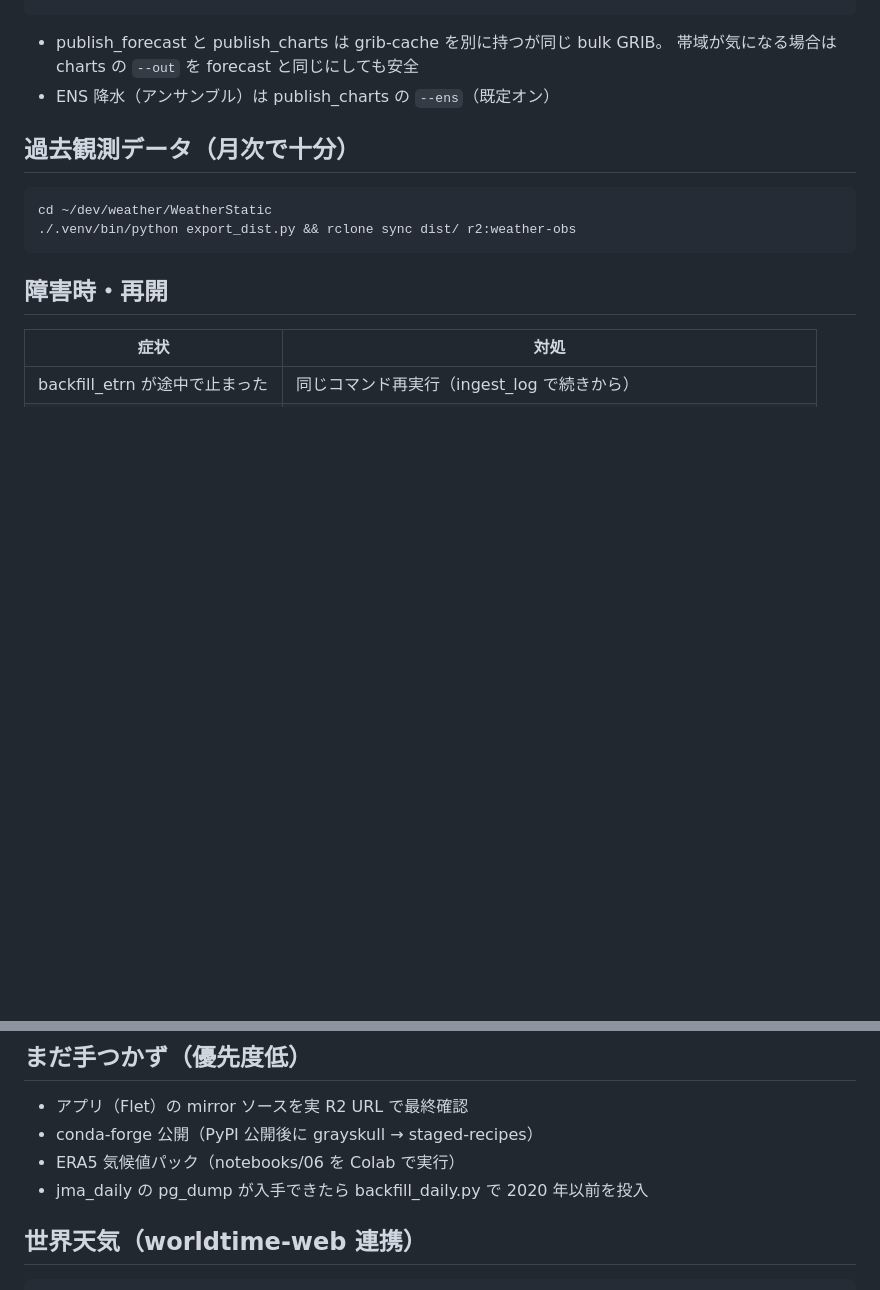
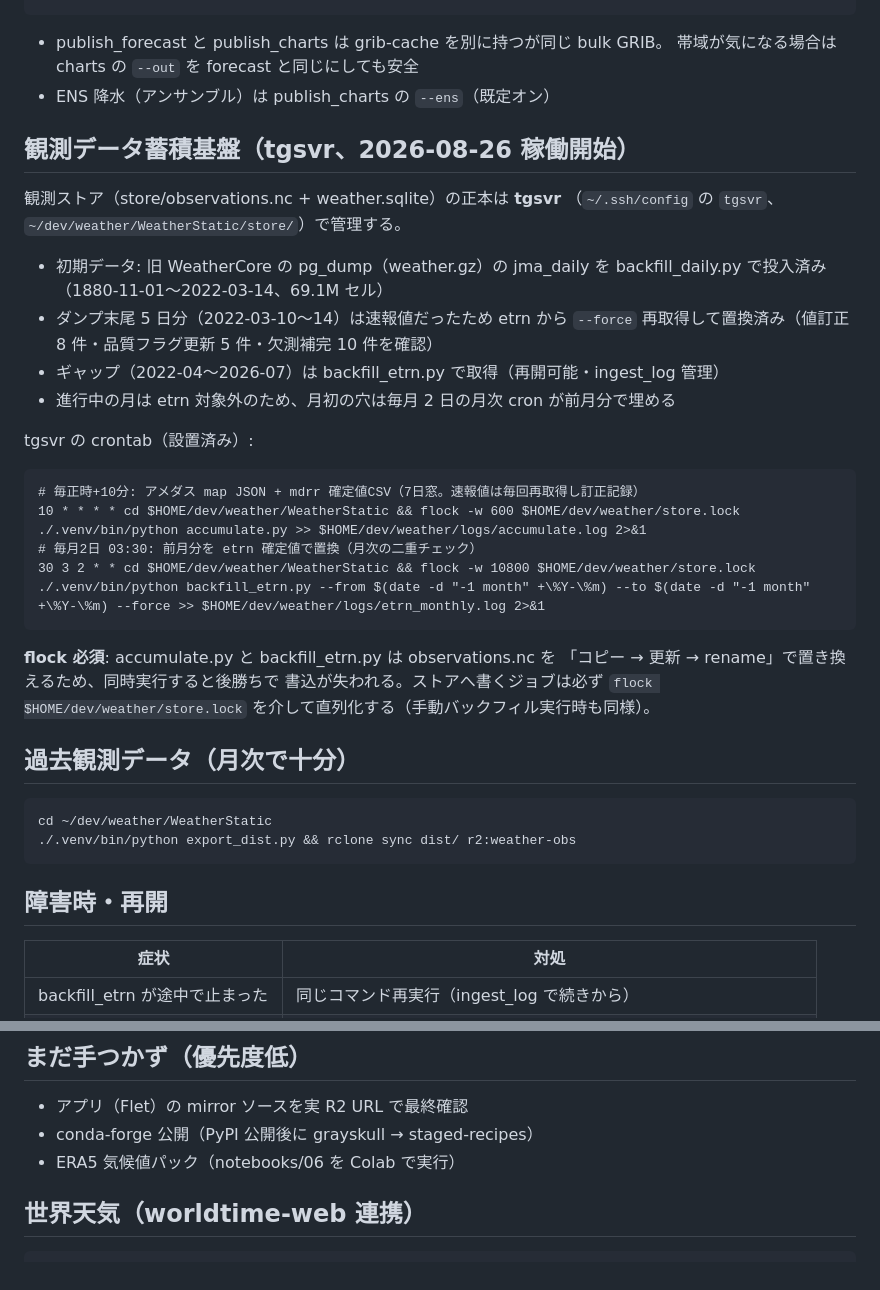
Before and after one commit to aiseed-dev/weather, a Markdown page: docs/operations.md, 2 parts joined by grey strips. Drawn GitHub-style; blank space fills up the shorter version.

Commit message:
運用手順書: tgsvr 観測データ蓄積基盤の章を追加(ダンプ投入・速報値置換・cron・flock 直列化)
Co-Authored-By: Claude Fable 5 <noreply@anthropic.com>

````diff
--- a/docs/operations.md
+++ b/docs/operations.md
@@ -33,6 +33,32 @@ r2-deployment.md）を参照。
   帯域が気になる場合は charts の `--out` を forecast と同じにしても安全
 - ENS 降水（アンサンブル）は publish_charts の `--ens`（既定オン）
 
+## 観測データ蓄積基盤（tgsvr、2026-08-26 稼働開始）
+
+観測ストア（store/observations.nc + weather.sqlite）の正本は **tgsvr**
+（`~/.ssh/config` の `tgsvr`、`~/dev/weather/WeatherStatic/store/`）で管理する。
+
+- 初期データ: 旧 WeatherCore の pg_dump（weather.gz）の jma_daily を
+  backfill_daily.py で投入済み（1880-11-01〜2022-03-14、69.1M セル）
+- ダンプ末尾 5 日分（2022-03-10〜14）は速報値だったため etrn から `--force`
+  再取得して置換済み（値訂正 8 件・品質フラグ更新 5 件・欠測補完 10 件を確認）
+- ギャップ（2022-04〜2026-07）は backfill_etrn.py で取得（再開可能・ingest_log 管理）
+- 進行中の月は etrn 対象外のため、月初の穴は毎月 2 日の月次 cron が前月分で埋める
+
+tgsvr の crontab（設置済み）:
+
+```cron
+# 毎正時+10分: アメダス map JSON + mdrr 確定値CSV（7日窓。速報値は毎回再取得し訂正記録）
+10 * * * * cd $HOME/dev/weather/WeatherStatic && flock -w 600 $HOME/dev/weather/store.lock ./.venv/bin/python accumulate.py >> $HOME/dev/weather/logs/accumulate.log 2>&1
+# 毎月2日 03:30: 前月分を etrn 確定値で置換（月次の二重チェック）
+30 3 2 * * cd $HOME/dev/weather/WeatherStatic && flock -w 10800 $HOME/dev/weather/store.lock ./.venv/bin/python backfill_etrn.py --from $(date -d "-1 month" +\%Y-\%m) --to $(date -d "-1 month" +\%Y-\%m) --force >> $HOME/dev/weather/logs/etrn_monthly.log 2>&1
+```
+
+**flock 必須**: accumulate.py と backfill_etrn.py は observations.nc を
+「コピー → 更新 → rename」で置き換えるため、同時実行すると後勝ちで
+書込が失われる。ストアへ書くジョブは必ず `flock $HOME/dev/weather/store.lock`
+を介して直列化する（手動バックフィル実行時も同様）。
+
 ## 過去観測データ（月次で十分）
 
 ```bash
@@ -56,7 +82,6 @@ cd ~/dev/weather/WeatherStatic
 - アプリ（Flet）の mirror ソースを実 R2 URL で最終確認
 - conda-forge 公開（PyPI 公開後に grayskull → staged-recipes）
 - ERA5 気候値パック（notebooks/06 を Colab で実行）
-- jma_daily の pg_dump が入手できたら backfill_daily.py で 2020 年以前を投入
 
 ## 世界天気（worldtime-web 連携）
 
````
